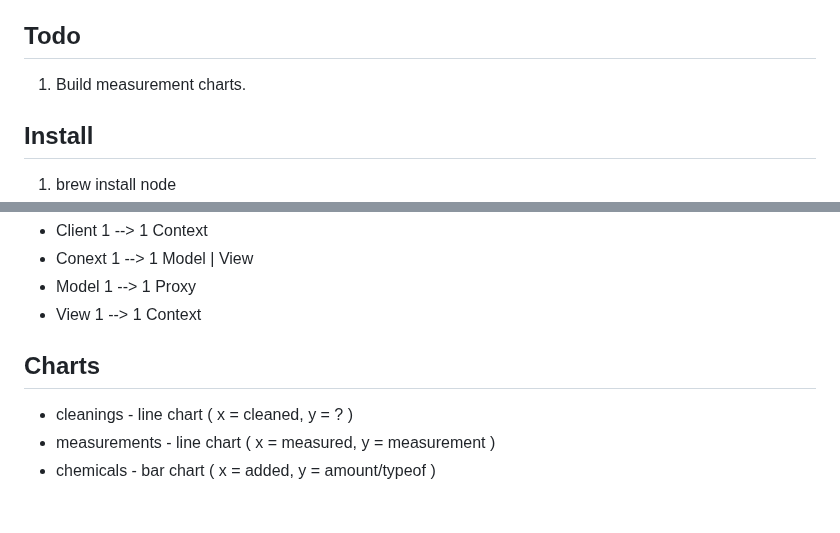
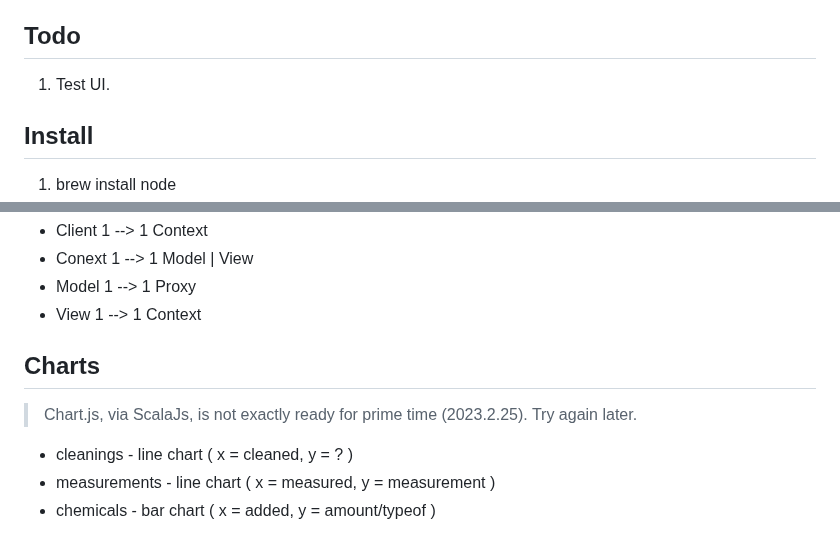
Before and after one commit to objektwerks/pool.balance.w, a Markdown page: README.md, 2 parts joined by grey strips. Drawn GitHub-style; blank space fills up the shorter version.

```diff
--- a/README.md
+++ b/README.md
@@ -5,7 +5,7 @@ Pool Balance ( Web Edition - **WIP** )
 
 Todo
 ----
-1. Build measurement charts.
+1. Test UI.
 
 Install
 -------
@@ -99,6 +99,7 @@ Model
 
 Charts
 ------
+>Chart.js, via ScalaJs, is not exactly ready for prime time (2023.2.25). Try again later.
 * cleanings - line chart ( x = cleaned, y = ? )
 * measurements - line chart ( x = measured, y = measurement )
 * chemicals - bar chart ( x = added, y = amount/typeof )
```
